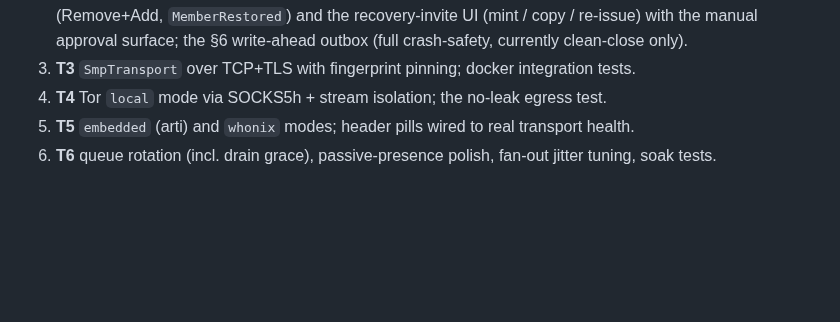
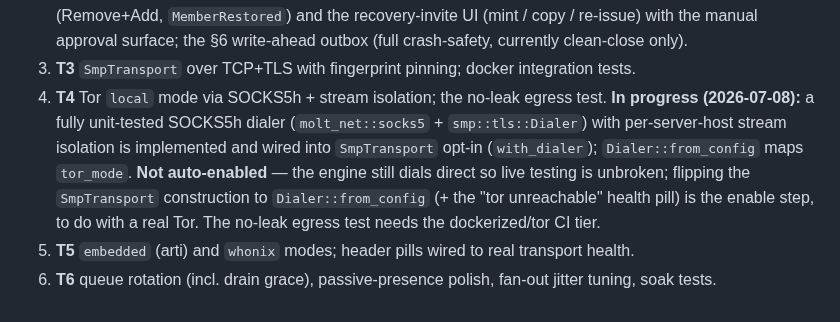
Before and after one commit to otherfren/moltrepublic, a Markdown page: documents/concept-transport-simplex-tor.md, the part around the change. Rendered like a GitHub page; blank space fills up the shorter version.

Commit message:
docs: note the opt-in SOCKS5h dialer under T4
Co-Authored-By: Claude Opus 4.8 <noreply@anthropic.com>

```diff
--- a/documents/concept-transport-simplex-tor.md
+++ b/documents/concept-transport-simplex-tor.md
@@ -568,7 +568,14 @@ without sockets, everything below tests without the engine.
 3. **T3** `SmpTransport` over TCP+TLS with fingerprint pinning; docker
    integration tests.
 4. **T4** Tor `local` mode via SOCKS5h + stream isolation; the no-leak
-   egress test.
+   egress test. **In progress (2026-07-08):** a fully unit-tested SOCKS5h
+   dialer (`molt_net::socks5` + `smp::tls::Dialer`) with per-server-host stream
+   isolation is implemented and wired into `SmpTransport` opt-in
+   (`with_dialer`); `Dialer::from_config` maps `tor_mode`. **Not auto-enabled**
+   — the engine still dials direct so live testing is unbroken; flipping the
+   `SmpTransport` construction to `Dialer::from_config` (+ the "tor unreachable"
+   health pill) is the enable step, to do with a real Tor. The no-leak egress
+   test needs the dockerized/tor CI tier.
 5. **T5** `embedded` (arti) and `whonix` modes; header pills wired to real
    transport health.
 6. **T6** queue rotation (incl. drain grace), passive-presence polish,
```
